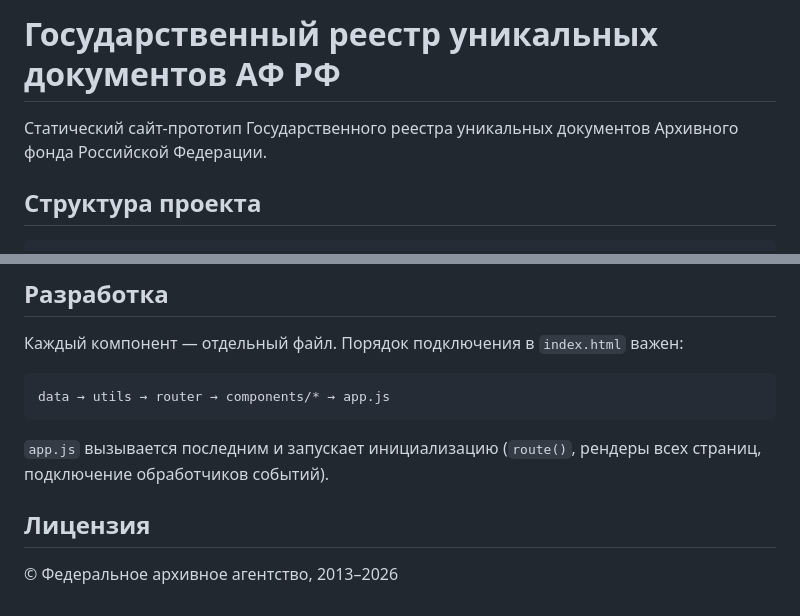
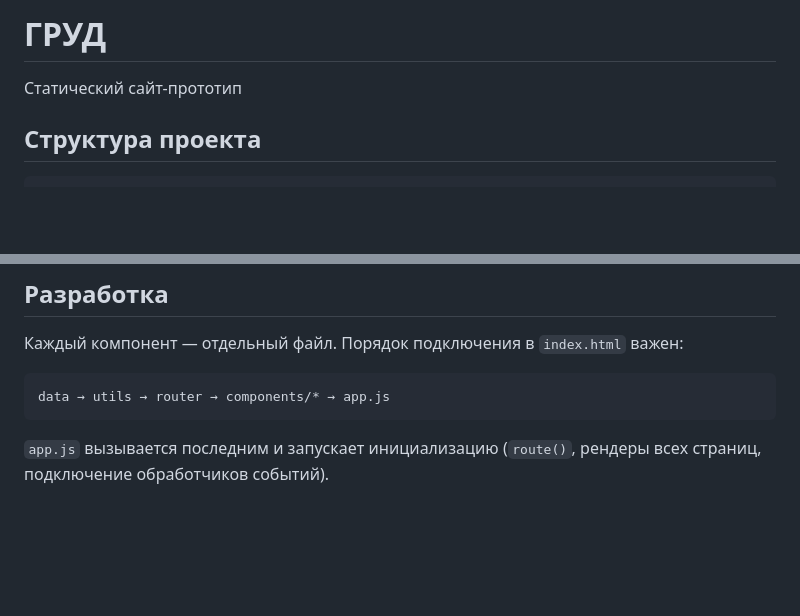
Before and after one commit to ukkayla/grud, a Markdown page: README.md, 2 parts joined by grey strips. Drawn GitHub-style; blank space fills up the shorter version.

```diff
--- a/README.md
+++ b/README.md
@@ -1,7 +1,6 @@
-# Государственный реестр уникальных документов АФ РФ
+# ГРУД
 
-Статический сайт-прототип Государственного реестра уникальных документов
-Архивного фонда Российской Федерации.
+Статический сайт-прототип
 
 ## Структура проекта
 
@@ -93,7 +92,3 @@ data → utils → router → components/* → app.js
 
 `app.js` вызывается последним и запускает инициализацию (`route()`, рендеры всех
 страниц, подключение обработчиков событий).
-
-## Лицензия
-
-© Федеральное архивное агентство, 2013–2026
```
